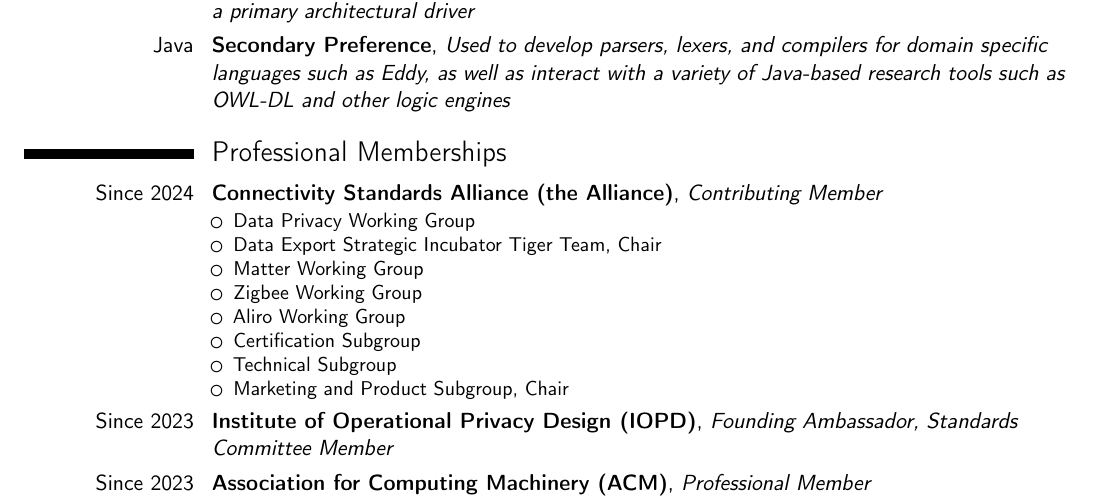
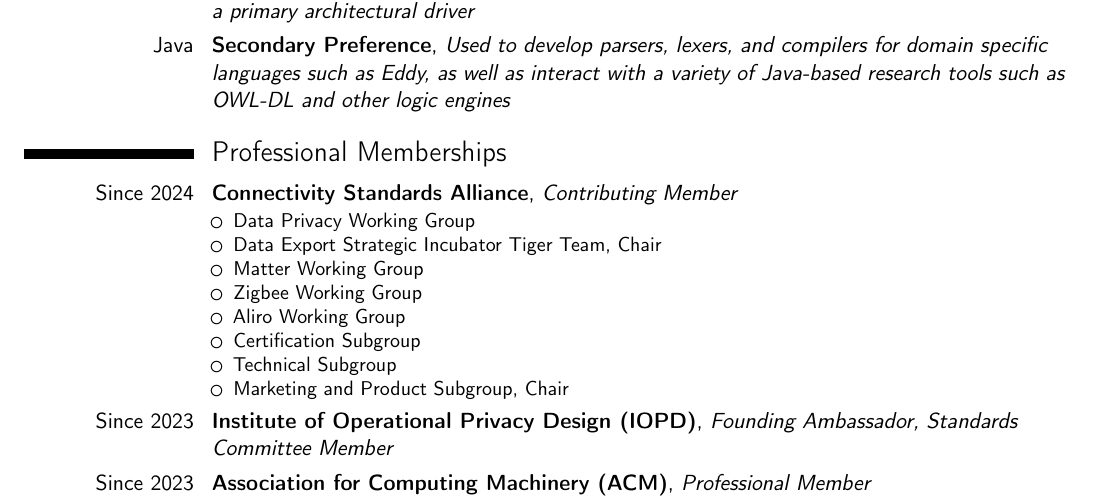
Before and after one commit to drspangle/daniels-page, a LaTeX CV (cv/main.tex): part of page 11 of 12, cut so that both start at the same text. Compiled offline with pdfLaTeX.

Commit message:
Remove Alliance parenthetical from CV membership

```diff
--- a/cv/main.tex
+++ b/cv/main.tex
@@ -548,7 +548,7 @@
 \cventry{Java}{Secondary Preference}{Used to develop parsers, lexers, and compilers for domain specific languages such as Eddy, as well as interact with a variety of Java-based research tools such as OWL-DL and other logic engines}{}{}{}
 
 \section{Professional Memberships}
-\cventry{Since 2024}{Connectivity Standards Alliance (the Alliance)}{Contributing Member}{}{}{
+\cventry{Since 2024}{Connectivity Standards Alliance}{Contributing Member}{}{}{
 \begin{itemize}%
     \item Data Privacy Working Group
     \item Data Export Strategic Incubator Tiger Team, Chair
```
Also changed, not shown: resources/Daniel_Smullen_CV.pdf.
